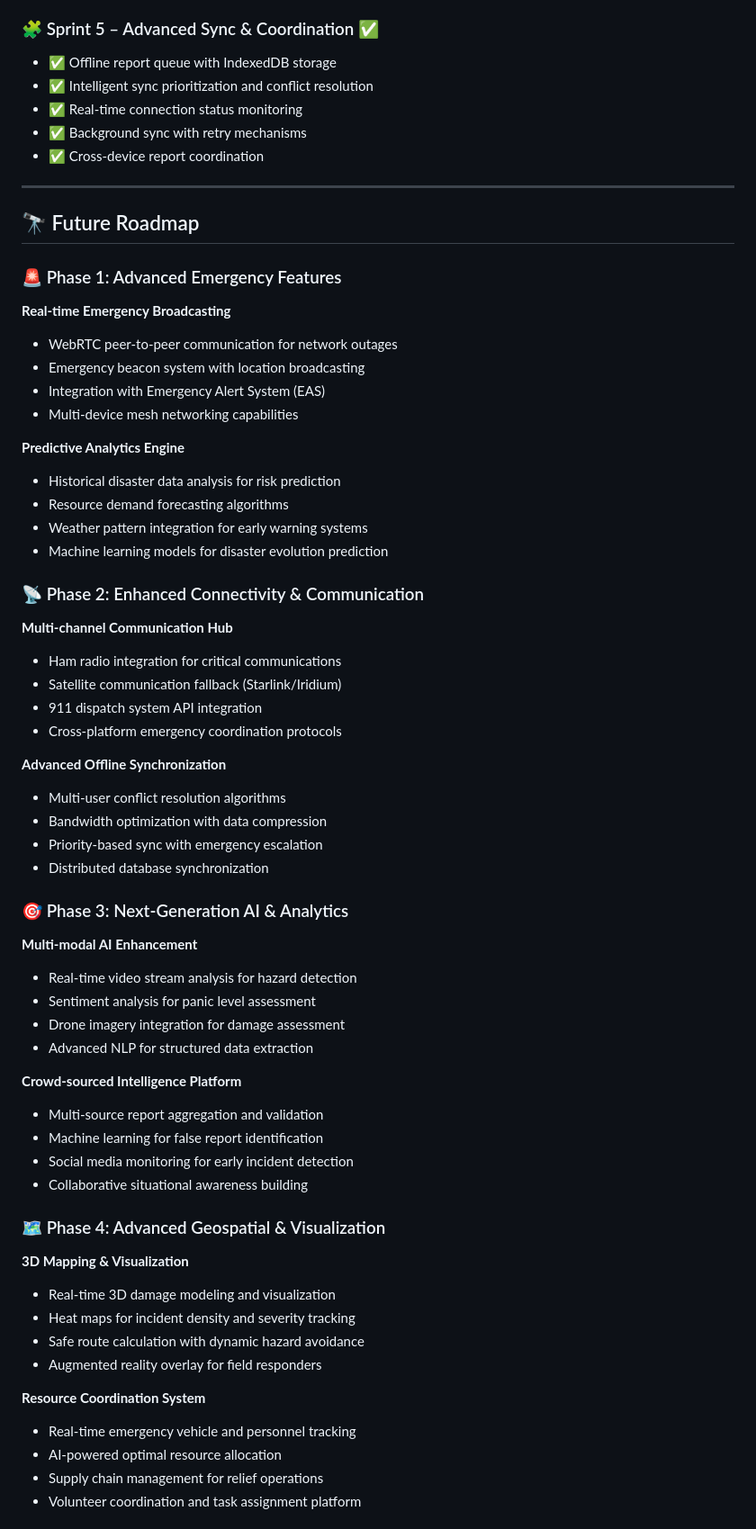
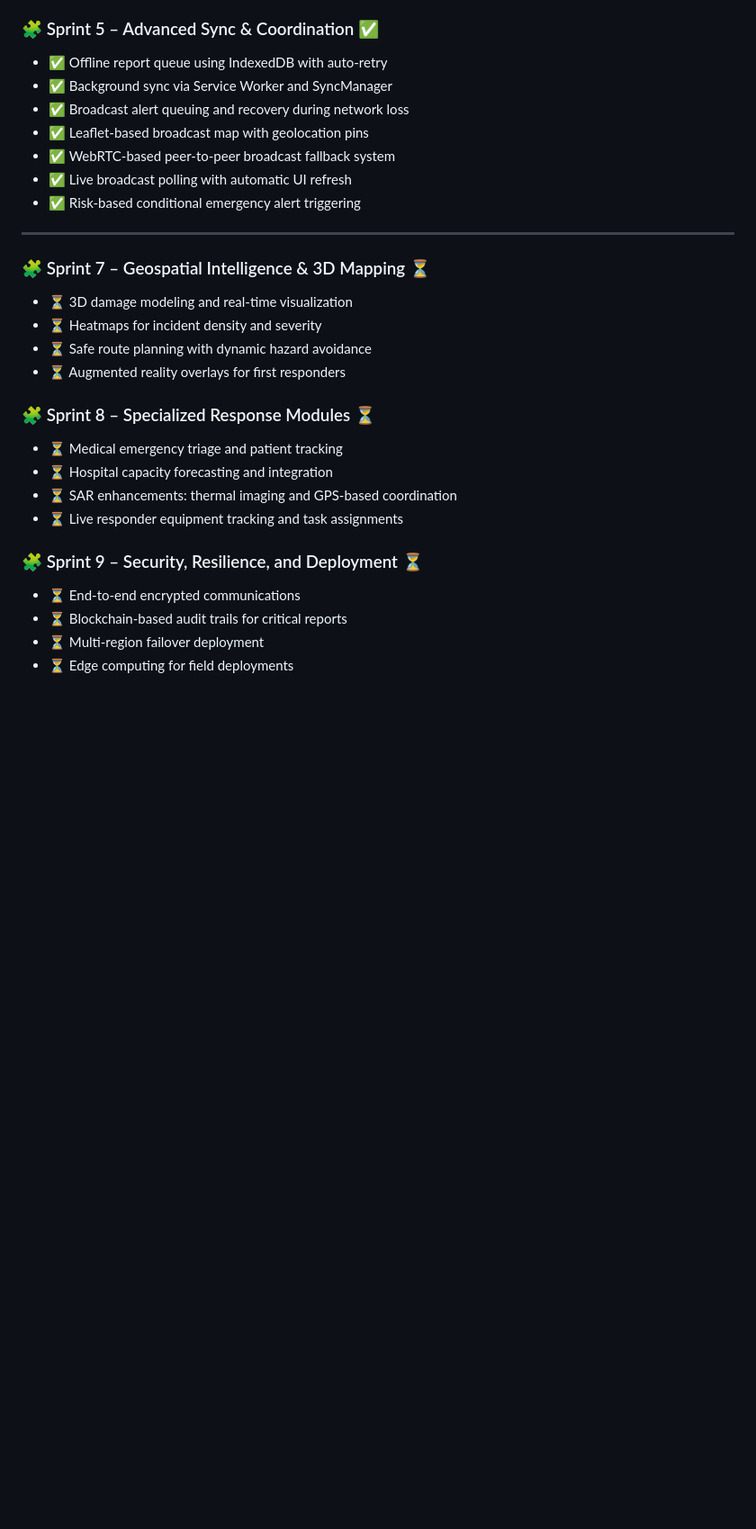
Before and after one commit to rembertdesigns/gemma3n-disaster-assistant, a Markdown page: README.md, the part around one of its changes. Shown at 90% size. Rendered like a GitHub page; blank space fills up the shorter version.

```diff
--- a/README.md
+++ b/README.md
@@ -82,65 +96,31 @@ A comprehensive, **offline-first AI assistant** powered by **Gemma 3n** and adva
 - ✅ Role-based authentication system
 
 ### 🧩 Sprint 5 – Advanced Sync & Coordination ✅
-- ✅ Offline report queue with IndexedDB storage
-- ✅ Intelligent sync prioritization and conflict resolution
-- ✅ Real-time connection status monitoring
-- ✅ Background sync with retry mechanisms
-- ✅ Cross-device report coordination
+- ✅ Offline report queue using IndexedDB with auto-retry
+- ✅ Background sync via Service Worker and SyncManager
+- ✅ Broadcast alert queuing and recovery during network loss
+- ✅ Leaflet-based broadcast map with geolocation pins
+- ✅ WebRTC-based peer-to-peer broadcast fallback system
+- ✅ Live broadcast polling with automatic UI refresh
+- ✅ Risk-based conditional emergency alert triggering
 
 ---
 
-## 🔭 Future Roadmap
+### 🧩 Sprint 7 – Geospatial Intelligence & 3D Mapping ⏳
+- ⏳ 3D damage modeling and real-time visualization
+- ⏳ Heatmaps for incident density and severity
+- ⏳ Safe route planning with dynamic hazard avoidance
+- ⏳ Augmented reality overlays for first responders
 
-### 🚨 Phase 1: Advanced Emergency Features
-**Real-time Emergency Broadcasting**
-- WebRTC peer-to-peer communication for network outages
-- Emergency beacon system with location broadcasting
-- Integration with Emergency Alert System (EAS)
-- Multi-device mesh networking capabilities
+### 🧩 Sprint 8 – Specialized Response Modules ⏳
+- ⏳ Medical emergency triage and patient tracking
+- ⏳ Hospital capacity forecasting and integration
+- ⏳ SAR enhancements: thermal imaging and GPS-based coordination
+- ⏳ Live responder equipment tracking and task assignments
 
-**Predictive Analytics Engine**
-- Historical disaster data analysis for risk prediction
-- Resource demand forecasting algorithms
-- Weather pattern integration for early warning systems
-- Machine learning models for disaster evolution prediction
+### 🧩 Sprint 9 – Security, Resilience, and Deployment ⏳
+- ⏳ End-to-end encrypted communications
+- ⏳ Blockchain-based audit trails for critical reports
+- ⏳ Multi-region failover deployment
+- ⏳ Edge computing for field deployments
 
-### 📡 Phase 2: Enhanced Connectivity & Communication
-**Multi-channel Communication Hub**
-- Ham radio integration for critical communications
-- Satellite communication fallback (Starlink/Iridium)
-- 911 dispatch system API integration
-- Cross-platform emergency coordination protocols
-
-**Advanced Offline Synchronization**
-- Multi-user conflict resolution algorithms
-- Bandwidth optimization with data compression
-- Priority-based sync with emergency escalation
-- Distributed database synchronization
-
-### 🎯 Phase 3: Next-Generation AI & Analytics
-**Multi-modal AI Enhancement**
-- Real-time video stream analysis for hazard detection
-- Sentiment analysis for panic level assessment
-- Drone imagery integration for damage assessment
-- Advanced NLP for structured data extraction
-
-**Crowd-sourced Intelligence Platform**
-- Multi-source report aggregation and validation
-- Machine learning for false report identification
-- Social media monitoring for early incident detection
-- Collaborative situational awareness building
-
-### 🗺️ Phase 4: Advanced Geospatial & Visualization
-**3D Mapping & Visualization**
-- Real-time 3D damage modeling and visualization
-- Heat maps for incident density and severity tracking
-- Safe route calculation with dynamic hazard avoidance
-- Augmented reality overlay for field responders
-
-**Resource Coordination System**
-- Real-time emergency vehicle and personnel tracking
-- AI-powered optimal resource allocation
-- Supply chain management for relief operations
-- Volunteer coordination and task assignment platform
-
```
Also changed, not shown: other parts of README.md (+19 -66 lines).
